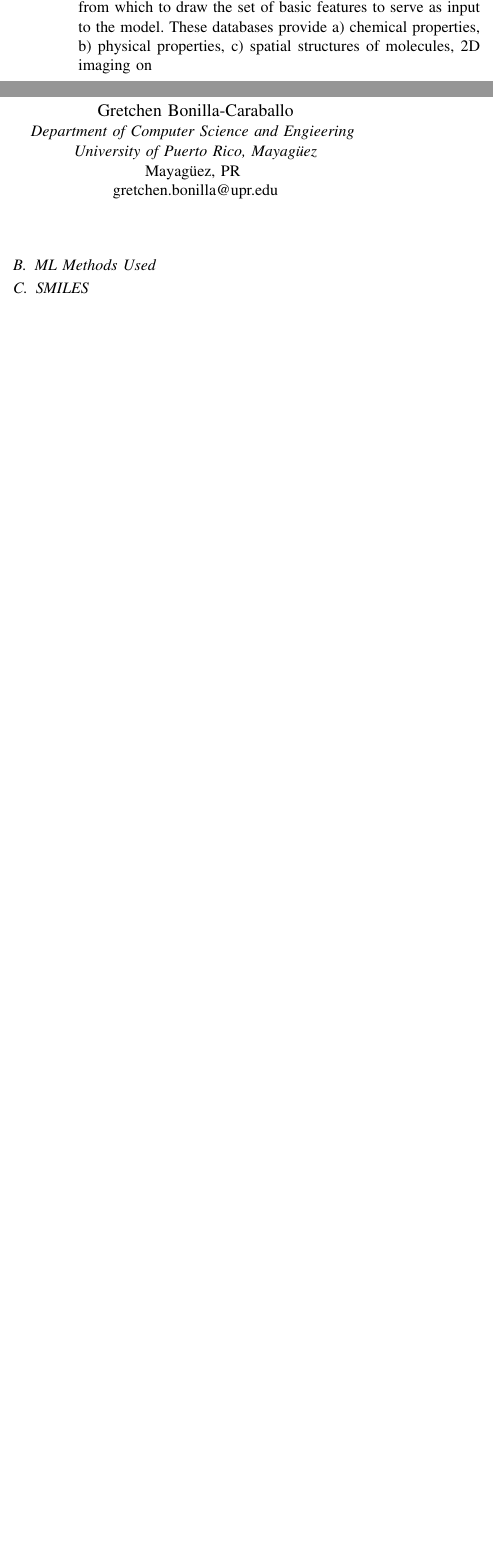
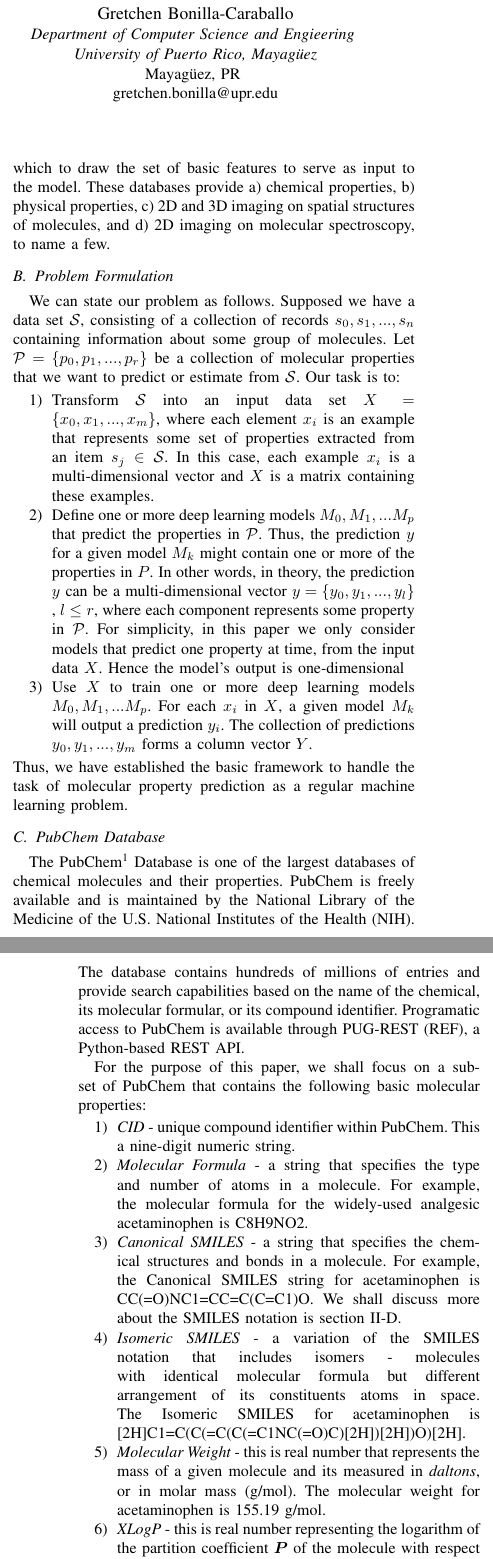
Before and after one commit to manuelr417/ieee-sc21-gretchen, a LaTeX paper (smilespaper.tex, which reads background.tex): two parts of the columns of page 1 of 4 before the commit and two parts of the columns of pages 1 and 2 of 5 after it, joined at a grey line, cut so that both start at the same text, the shorter picture padded with empty space. Compiled offline with pdfLaTeX; a missing font is replaced by an installed copy or a similar font; a LaTeX package or settings file that is missing is left out.

Commit message:
Update background.tex

```diff
--- a/background.tex
+++ b/background.tex
@@ -2,7 +2 @@
 \subsection{Motivation}
-As we mentioned in the section \ref{intro}, a key goal of our efforts  is to develop methods to use DL to help predict properties of molecules from first principles. That is, rather than trying to engage in complex and often {\em intuition-based} feature engineering effort, we want to use basic and readily available chemical and physical information as input to the models. The rationale behind this is that deep neural networks have been shown to excel at using early layer in the network as {\em feature generators} that are then used by mid and late layers in the network. Publicly available database, such as PubChem (REF) and OQMD (REF) provide the foundational information from which to draw the set of basic features to serve as input  to the model. These databases provide a) chemical properties, b) physical properties, c) spatial structures of molecules, 2D imaging on
-\subsection{ML Methods Used}
-\subsection{SMILES}
-    \begin{itemize}
-        \item Simplified Molecular Input Line Entry System (SMILES) is a line notation for describing chemical structures in a way that is easier for computers to interpret.
-        \item It consists of a series of characters containing no spaces that uses a simple vocabulary and a few grammar rules.
@@ -14,0 +5,24 @@ As we mentioned in the section \ref{intro}, a key goal of our efforts  is to dev
+Publicly available databases, such as PubChem (REF) and OQMD (REF) provide the foundational information from which to draw the set of basic features to serve as input  to the model. These databases provide a) chemical properties, b) physical properties, c) 2D and 3D imaging on spatial structures of molecules,  and d) 2D imaging on molecular spectroscopy, to name a few.
+
+\subsection{Problem Formulation}
+We can state our problem as follows. Supposed we have a data set $\mathcal{S}$, consisting of a collection of records $s_0, s_1, ..., s_n$ containing information about some group of molecules. Let $\mathcal{P} = \{p_0, p_1, ..., p_r\}$ be a collection of molecular properties that we want to predict or estimate from $\mathcal{S}$.  Our task is to:
+\begin{enumerate}
+	\item Transform $\mathcal{S}$ into an input data set $X = \{x_0, x_1, ..., x_m\}$, where each element $x_i$ is an example that represents
+	some set of properties extracted from an item $s_j \in  \mathcal{S}$. In this case, each example $x_i$ is a multi-dimensional vector and
+	$X$ is a matrix containing these examples.
+	\item Define one or more deep learning models $M_0, M_1, ... M_p$ that predict the properties in $\mathcal{P}$. Thus, the prediction $y$ for a given model $M_k$ might contain one or more of the properties in $P$. In other words, in theory, the prediction $y$ can be a multi-dimensional vector $y = \{y_0, y_1, ..., y_l\}$ , $l \leq r$, where each component represents some property in $\mathcal{P}$. For simplicity, in this paper we only consider models that predict one property at time,  from the input data $X$. Hence the model's output is one-dimensional
+	\item Use $X$ to train one or more deep learning models $M_0, M_1, ... M_p$. For each $x_i$ in $X$, a given model $M_k$ will output a prediction $y_i$. The collection of predictions $y_0, y_1, ..., y_m$ forms a column vector $Y$.
+\end{enumerate}
+Thus, we have established the basic framework to handle the task of molecular property prediction as a regular machine learning problem.
+\subsection{PubChem Database}
+The PubChem\footnote{PubChem URL: https://pubchem.ncbi.nlm.nih.gov} Database is one of the largest databases of chemical molecules and their properties. PubChem is freely available and is maintained by the National Library of the Medicine of the U.S. National Institutes of the Health (NIH). The database contains hundreds of millions of entries and provide search capabilities based on the name of the chemical, its molecular formular, or its compound identifier.  Programatic access to  PubChem is available through PUG-REST (REF), a Python-based REST API.
+
+For the purpose of this paper, we shall focus on a sub-set of PubChem that contains the following basic molecular properties:
+\begin{enumerate}
+	\item {\em CID} - unique compound identifier within PubChem. This a nine-digit numeric string.
+	\item {\em Molecular Formula} -  a string that specifies the type and number of atoms in a molecule. For example, the molecular formula for the widely-used analgesic acetaminophen is C8H9NO2.
+	\item {\em Canonical SMILES} - a string that specifies the chemical structures and bonds in a molecule. For example, the Canonical SMILES string for acetaminophen is CC(=O)NC1=CC=C(C=C1)O. We shall discuss more about the SMILES notation is section \ref{smiles}.
+	\item {\em Isomeric SMILES} - a variation of the SMILES notation that includes isomers - molecules with identical molecular formula but different arrangement of its constituents atoms in space. The Isomeric SMILES for acetaminophen is [2H]C1=C(C(=C(C(=C1NC(=O)C)[2H])[2H])O)[2H].
+	\item {\em Molecular Weight} - this is real number that represents the mass of a given molecule and its measured in {\em daltons}, or in molar mass (g/mol). The molecular weight for acetaminophen is 155.19 g/mol.
+	\item {\em XLogP} - this is real number representing the logarithm of the partition coefficient $\boldsymbol P$ of the molecule with respect to 1-octanol and water, and computed with the XLogP3 method.
+\end{enumerate}
@@ -15,3 +35,14 @@ As we mentioned in the section \ref{intro}, a key goal of our efforts  is to dev
+{\em Isomeric SMILES} are a variation of SMILES in which information on isotopes and stereochemistry (i.e., 3-D structures) is included within the string. A detailed description of the specifics of these canonicalization algorithms, isomeric variations, and stereochemistry is beyond the scope of this paper (REF).
+%
+%    \begin{itemize}
+%        \item Simplified Molecular Input Line Entry System (SMILES) is a line notation for describing chemical structures in a way that is easier for computers to interpret.
+%        \item It consists of a series of characters containing no spaces that uses a simple vocabulary and a few grammar rules.
+%        \item In this notation atoms are represented by their atomic symbol while bonds and branches are represented by special characters.
+%        \item Unfortunately based exclusively on the basic rules for generating a SMILES string there can exist more than one way to represent a single compound.
+%        \item To help assign just one representation per structure and permit consistency a canonicalization algorithm is typically used by databases. This algorithm's job is to generate and assign one specific SMILES string for each structure.
+%        \item In our dataset these are called canonical SMILES.
+%        \item Another type of SMILES string that are often used and are also available in our dataset are isometric SMILES. These include isotopic specifications of a chemical structure.
+%    \end{itemize}
     \subsubsection{SMILES Rules}
         \begin{enumerate}
             \item Atoms are represented by their atomic symbol and are enclosed in brackets []. The organic subset can be written without brackets, these include: B, C, N, O, S, F, Cl, Br, and I. Brackets can also be used to remove ambiguities about the charge of the atom.
```
Also changed, not shown: background.tex (16 more changed lines).
